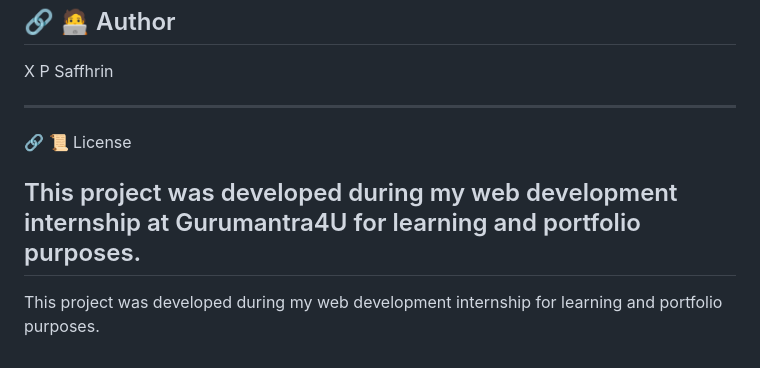
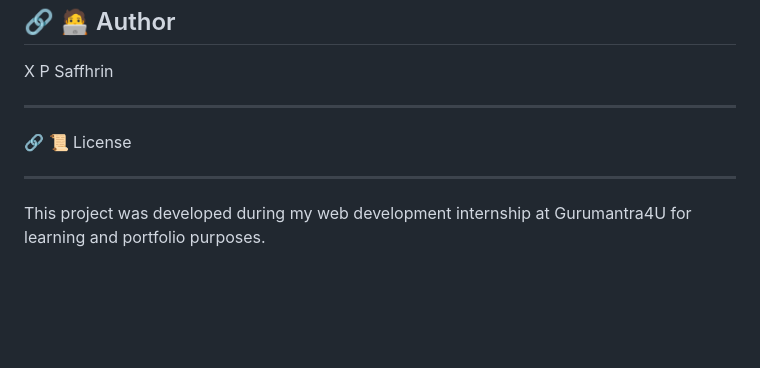
Before and after one commit to Saffhrin/internship-lenscraftphotography-website, a Markdown page: README.md, the part around the change. GitHub-like rendering; blank space fills up the shorter version.

Commit message:
Fix license section wording in README.md

```diff
--- a/README.md
+++ b/README.md
@@ -152,7 +152,6 @@ X P Saffhrin
 
 🔗 📜 License
 
-This project was developed during my web development internship at Gurumantra4U for learning and portfolio purposes.
 ---
 
-This project was developed during my web development internship for learning and portfolio purposes.
+This project was developed during my web development internship at Gurumantra4U for learning and portfolio purposes.
```
